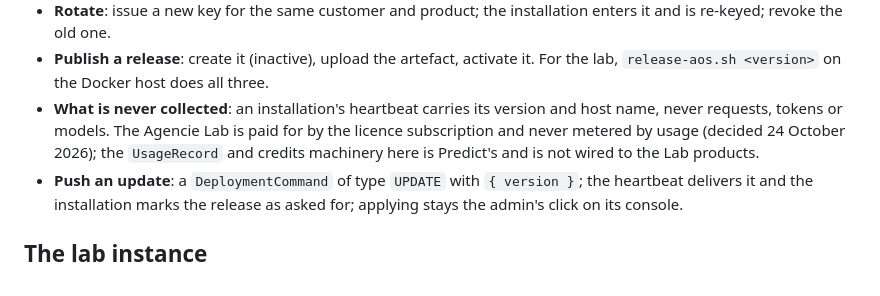
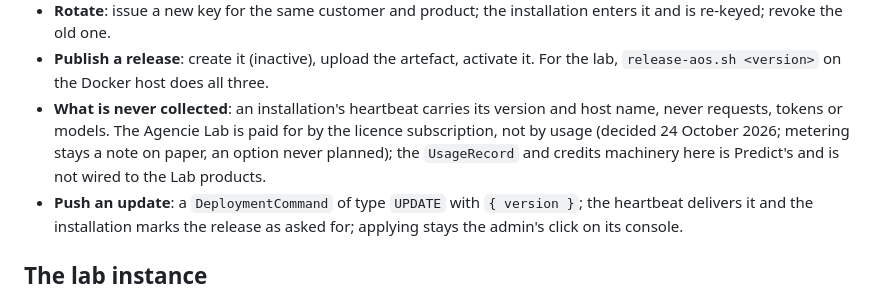
Before and after one commit to thejustinjames/LicenseServer, a Markdown page: docs/AGENCIE-LAB-LICENSING.md, the part around the change. Drawn GitHub-style.

Commit message:
Metering stays a note on paper, not a ban

```diff
--- a/docs/AGENCIE-LAB-LICENSING.md
+++ b/docs/AGENCIE-LAB-LICENSING.md
@@ -106,9 +106,9 @@ on the host. The lab's one-pastes are in LabSetup's `Bosgame/frontier-lab-licens
 - **Publish a release**: create it (inactive), upload the artefact, activate it. For the lab,
   `release-aos.sh <version>` on the Docker host does all three.
 - **What is never collected**: an installation's heartbeat carries its version and host name,
-  never requests, tokens or models. The Agencie Lab is paid for by the licence subscription and
-  never metered by usage (decided 24 October 2026); the `UsageRecord` and credits machinery here
-  is Predict's and is not wired to the Lab products.
+  never requests, tokens or models. The Agencie Lab is paid for by the licence subscription, not
+  by usage (decided 24 October 2026; metering stays a note on paper, an option never planned);
+  the `UsageRecord` and credits machinery here is Predict's and is not wired to the Lab products.
 - **Push an update**: a `DeploymentCommand` of type `UPDATE` with `{ version }`; the heartbeat
   delivers it and the installation marks the release as asked for; applying stays the admin's
   click on its console.
```
